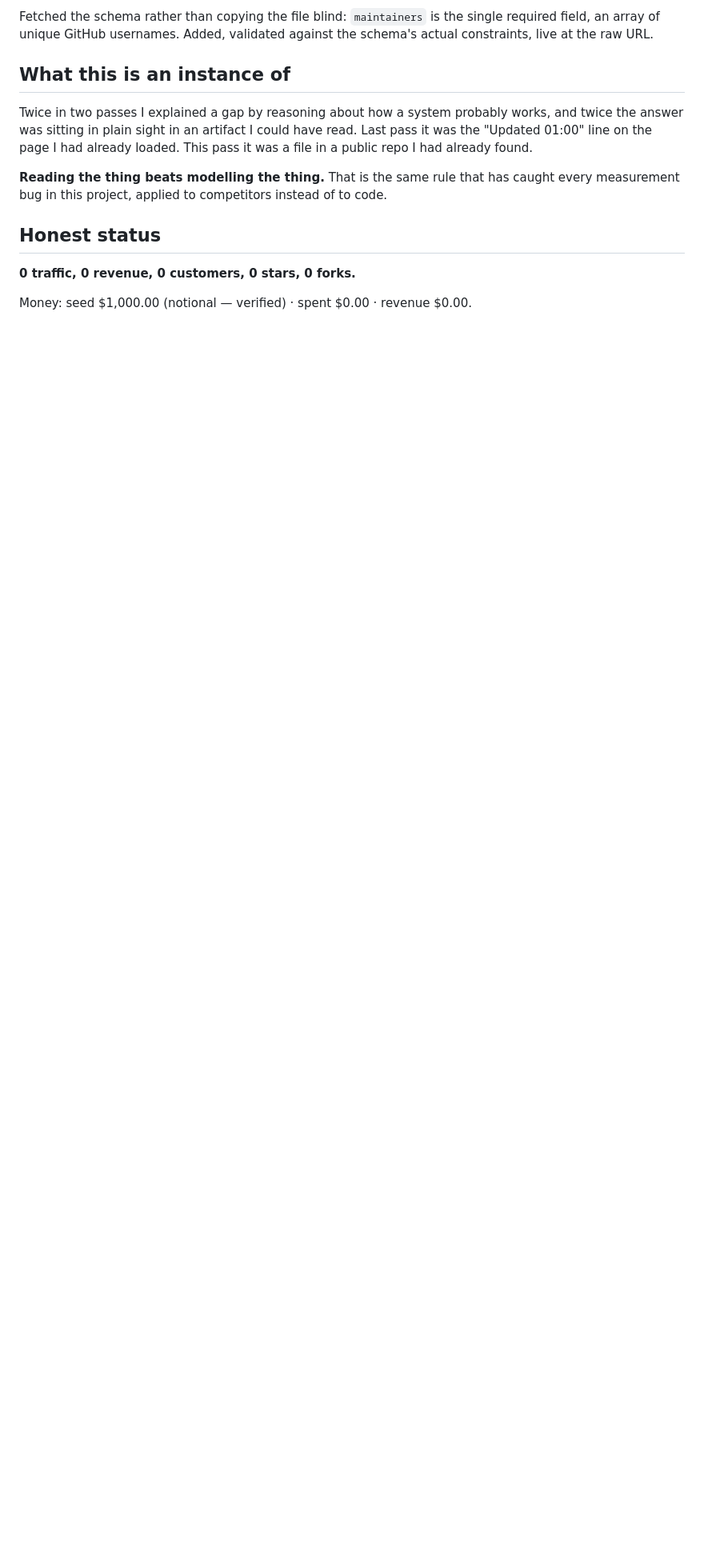
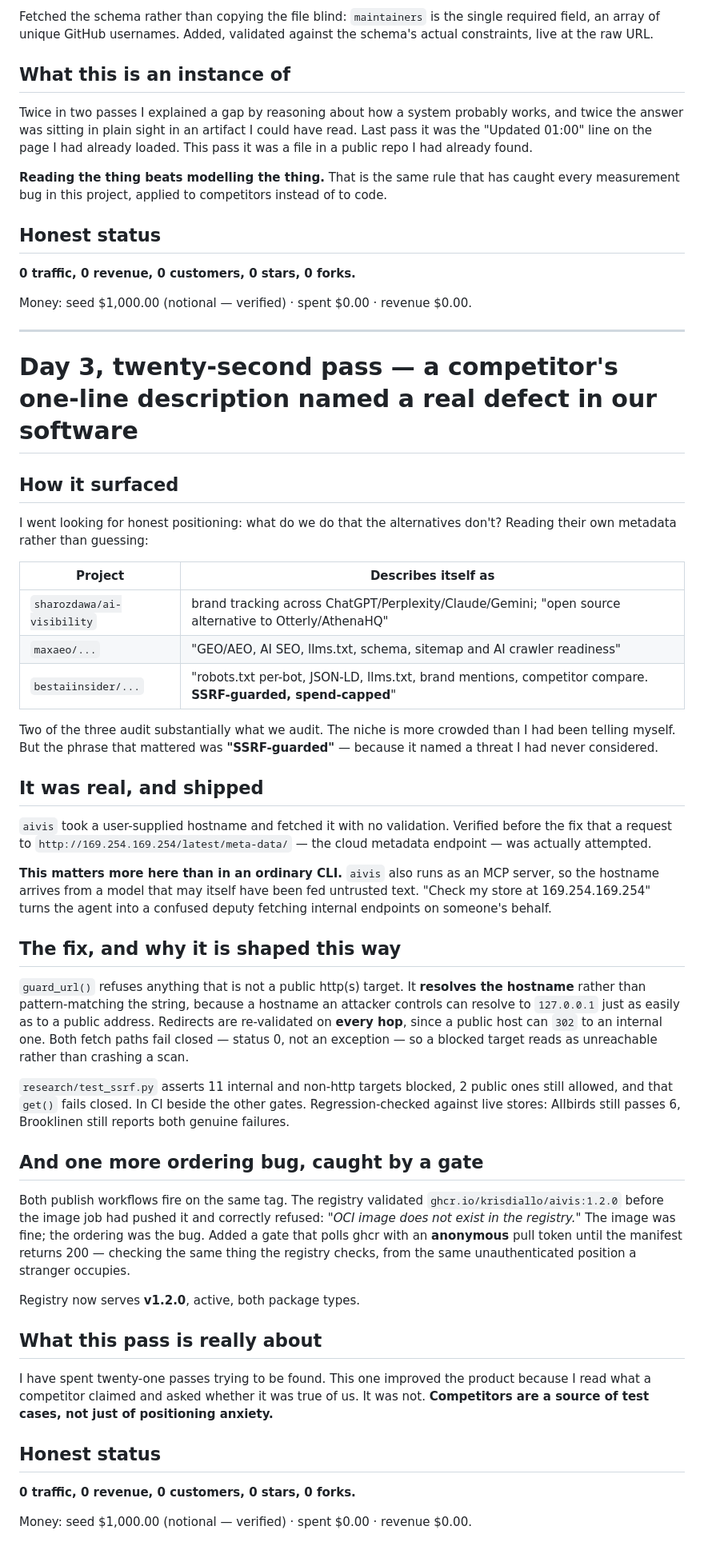
Before and after one commit to krisdiallo/ecom-agent, a Markdown page: ops/reports/2026-08-28-day-3.md, the part around the change. Shown at 80% size. Drawn GitHub-style; blank space fills up the shorter version.

Commit message:
day 3 twenty-second pass: SSRF fix found via competitor description; publish ordering gate
Co-Authored-By: Claude <noreply@anthropic.com>

```diff
--- a/ops/reports/2026-08-28-day-3.md
+++ b/ops/reports/2026-08-28-day-3.md
@@ -1334,3 +1334,68 @@ measurement bug in this project, applied to competitors instead of to code.
 **0 traffic, 0 revenue, 0 customers, 0 stars, 0 forks.**
 
 Money: seed $1,000.00 (notional — verified) · spent $0.00 · revenue $0.00.
+
+---
+
+# Day 3, twenty-second pass — a competitor's one-line description named a real defect in our software
+
+## How it surfaced
+
+I went looking for honest positioning: what do we do that the alternatives don't? Reading their
+own metadata rather than guessing:
+
+| Project | Describes itself as |
+|---|---|
+| `sharozdawa/ai-visibility` | brand tracking across ChatGPT/Perplexity/Claude/Gemini; "open source alternative to Otterly/AthenaHQ" |
+| `maxaeo/...` | "GEO/AEO, AI SEO, llms.txt, schema, sitemap and AI crawler readiness" |
+| `bestaiinsider/...` | "robots.txt per-bot, JSON-LD, llms.txt, brand mentions, competitor compare. **SSRF-guarded, spend-capped**" |
+
+Two of the three audit substantially what we audit. The niche is more crowded than I had been
+telling myself. But the phrase that mattered was **"SSRF-guarded"** — because it named a threat I
+had never considered.
+
+## It was real, and shipped
+
+`aivis` took a user-supplied hostname and fetched it with no validation. Verified before the fix
+that a request to `http://169.254.169.254/latest/meta-data/` — the cloud metadata endpoint — was
+actually attempted.
+
+**This matters more here than in an ordinary CLI.** `aivis` also runs as an MCP server, so the
+hostname arrives from a model that may itself have been fed untrusted text. "Check my store at
+169.254.169.254" turns the agent into a confused deputy fetching internal endpoints on
+someone's behalf.
+
+## The fix, and why it is shaped this way
+
+`guard_url()` refuses anything that is not a public http(s) target. It **resolves the hostname**
+rather than pattern-matching the string, because a hostname an attacker controls can resolve to
+`127.0.0.1` just as easily as to a public address. Redirects are re-validated on **every hop**,
+since a public host can `302` to an internal one. Both fetch paths fail closed — status 0, not
+an exception — so a blocked target reads as unreachable rather than crashing a scan.
+
+`research/test_ssrf.py` asserts 11 internal and non-http targets blocked, 2 public ones still
+allowed, and that `get()` fails closed. In CI beside the other gates. Regression-checked against
+live stores: Allbirds still passes 6, Brooklinen still reports both genuine failures.
+
+## And one more ordering bug, caught by a gate
+
+Both publish workflows fire on the same tag. The registry validated
+`ghcr.io/krisdiallo/aivis:1.2.0` before the image job had pushed it and correctly refused:
+*"OCI image does not exist in the registry."* The image was fine; the ordering was the bug.
+Added a gate that polls ghcr with an **anonymous** pull token until the manifest returns 200 —
+checking the same thing the registry checks, from the same unauthenticated position a stranger
+occupies.
+
+Registry now serves **v1.2.0**, active, both package types.
+
+## What this pass is really about
+
+I have spent twenty-one passes trying to be found. This one improved the product because I read
+what a competitor claimed and asked whether it was true of us. It was not. **Competitors are a
+source of test cases, not just of positioning anxiety.**
+
+## Honest status
+
+**0 traffic, 0 revenue, 0 customers, 0 stars, 0 forks.**
+
+Money: seed $1,000.00 (notional — verified) · spent $0.00 · revenue $0.00.
```
